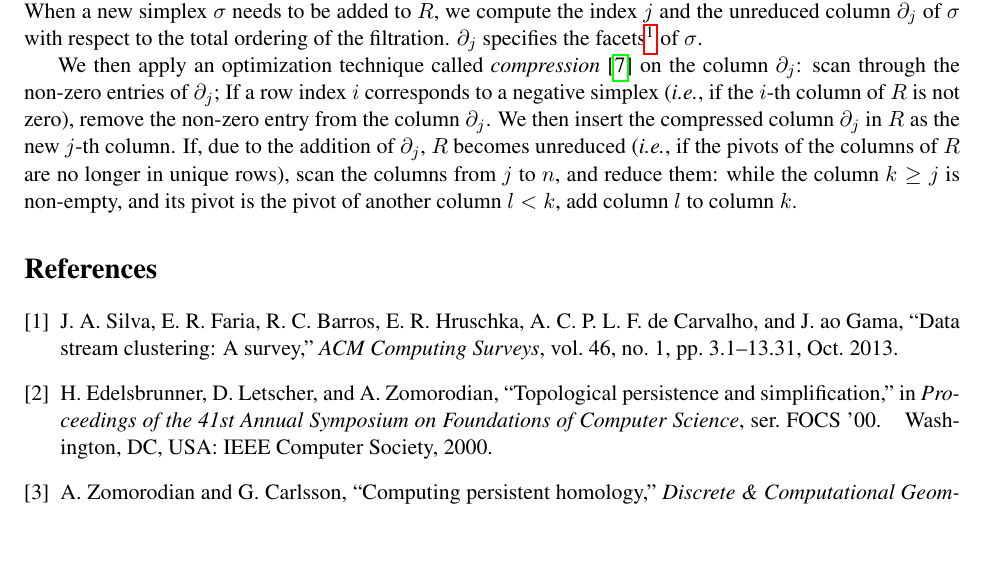
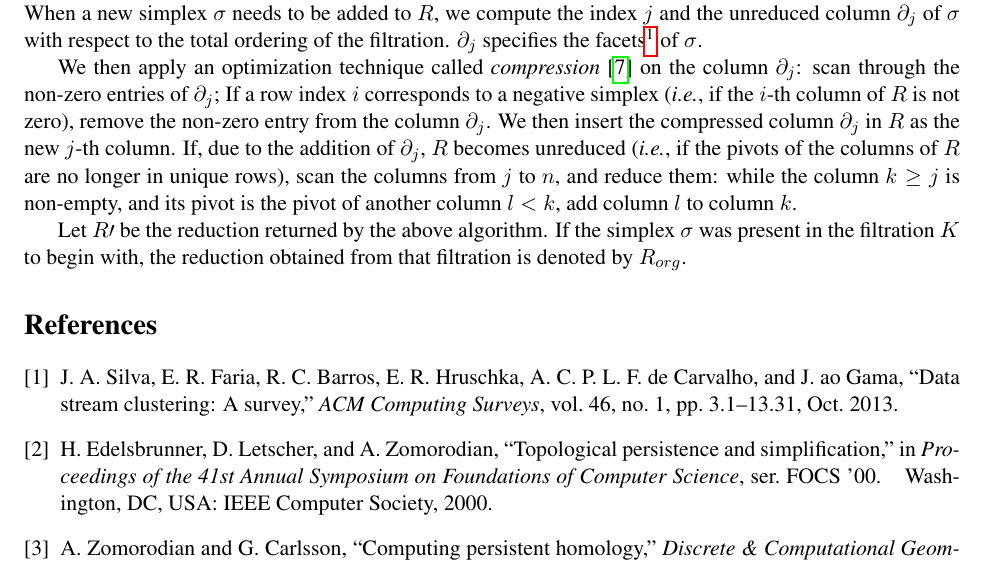
Before and after one commit to Anindya-Moitra/fullyIncrementalPH, a LaTeX document (theoreticalFoundation/main.tex): part of page 2 of 3, cut so that both start at the same text, the shorter picture padded with empty space. Compiled offline with pdfLaTeX.

Commit message:
Completed designing the first algorithm for incremental addition of simplices.

```diff
--- a/theoreticalFoundation/main.tex
+++ b/theoreticalFoundation/main.tex
@@ -129,6 +129,10 @@ reduce them: while the column $k \geq j$ is non-empty, and its pivot is the pivo
 $l < k$, add column $l$ to column $k$.
 
 
+Let $R\prime$ be the reduction returned by the above algorithm.  If the simplex $\sigma$ was
+present in the filtration $K$ to begin with, the reduction obtained from that filtration is denoted
+by $R_{org}$.
+
 \bibliographystyle{IEEEtran}
 \bibliography{refs}
 
```
